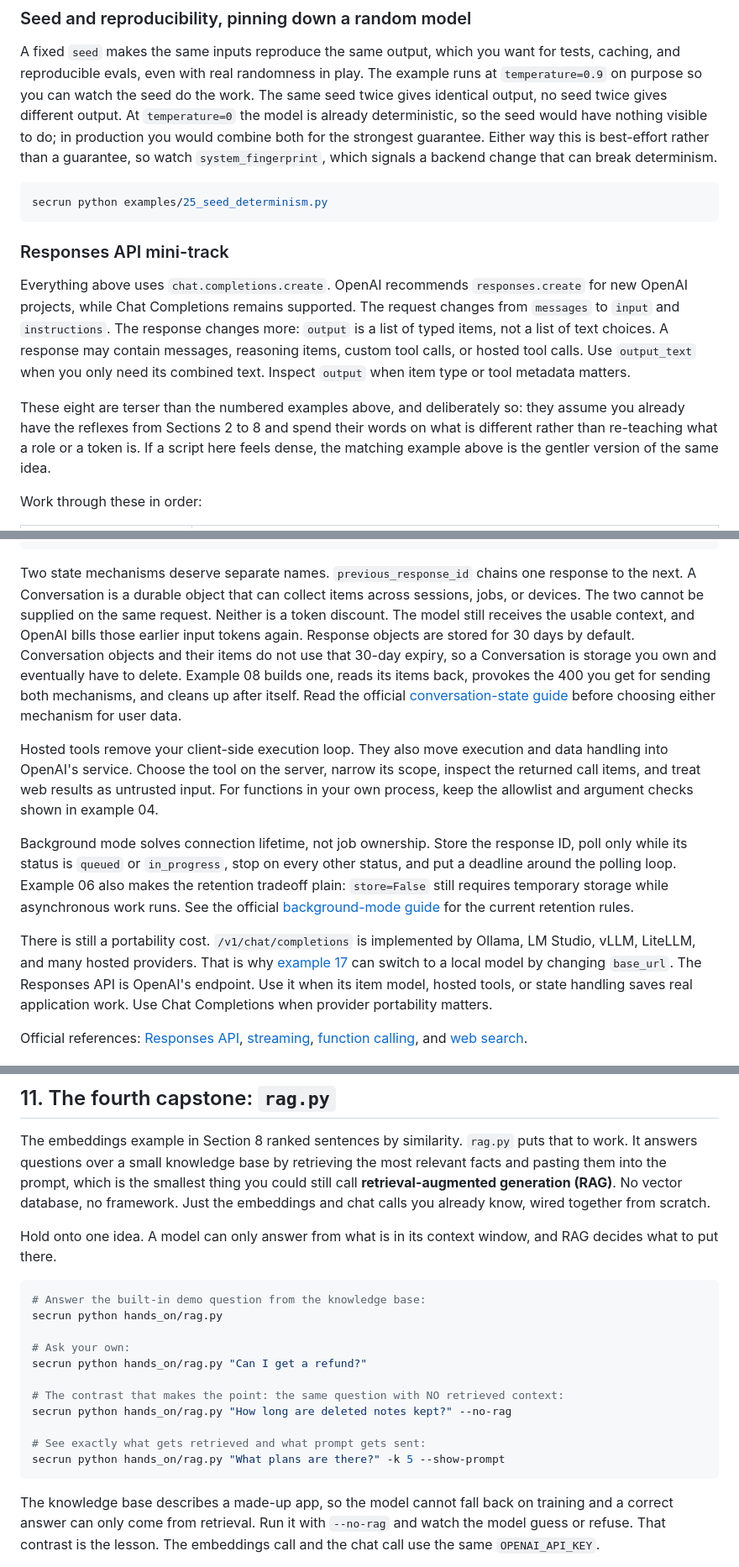
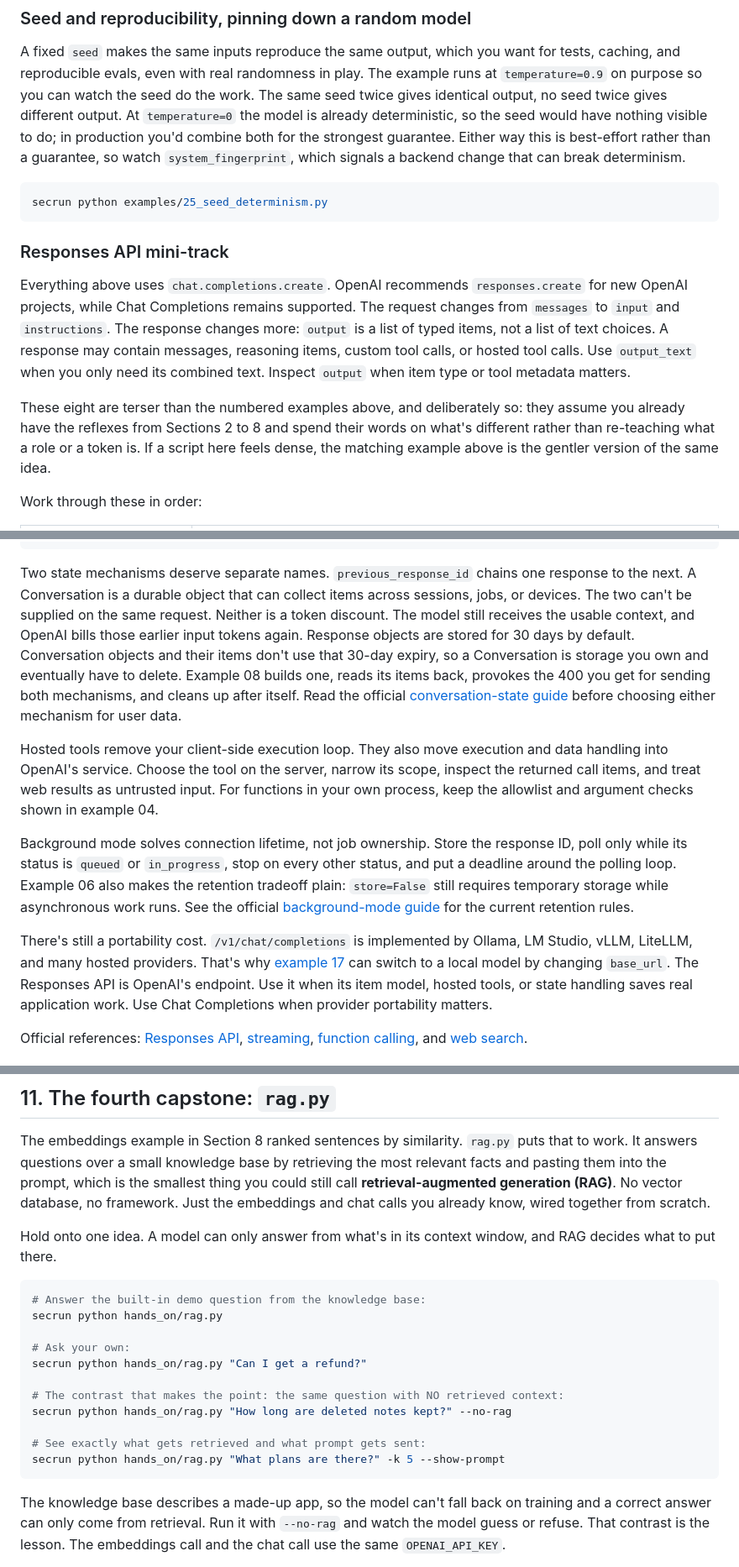
Before and after one commit to alexvervloet/openai-api-deep-dive, a Markdown page: README.md, 3 parts joined by grey strips. Shown at 84% size. Rendered like a GitHub page.

Commit message:
docs: documentation cleanup in the README

````diff
--- a/README.md
+++ b/README.md
@@ -377,7 +377,7 @@ tests, caching, and reproducible evals, even with real randomness in play. The e
 runs at `temperature=0.9` on purpose so you can watch the seed do the work. The same
 seed twice gives identical output, no seed twice gives different output. At
 `temperature=0` the model is already deterministic, so the seed would have nothing
-visible to do; in production you would combine both for the strongest guarantee. Either
+visible to do; in production you'd combine both for the strongest guarantee. Either
 way this is best-effort rather than a guarantee, so watch `system_fingerprint`, which
 signals a backend change that can break determinism.
 ```bash
@@ -396,7 +396,7 @@ tool metadata matters.
 
 These eight are terser than the numbered examples above, and deliberately so: they
 assume you already have the reflexes from Sections 2 to 8 and spend their words on
-what is different rather than re-teaching what a role or a token is. If a script here
+what's different rather than re-teaching what a role or a token is. If a script here
 feels dense, the matching example above is the gentler version of the same idea.
 
 Work through these in order:
@@ -425,10 +425,10 @@ secrun python responses/08_conversation_object.py
 
 Two state mechanisms deserve separate names. `previous_response_id` chains one response
 to the next. A Conversation is a durable object that can collect items across sessions,
-jobs, or devices. The two cannot be supplied on the same request. Neither is a token
+jobs, or devices. The two can't be supplied on the same request. Neither is a token
 discount. The model still receives the usable context, and OpenAI bills those earlier
 input tokens again. Response objects are stored for 30 days by default. Conversation
-objects and their items do not use that 30-day expiry, so a Conversation is storage
+objects and their items don't use that 30-day expiry, so a Conversation is storage
 you own and eventually have to delete. Example 08 builds one, reads its items back,
 provokes the 400 you get for sending both mechanisms, and cleans up after itself.
 Read the official
@@ -447,8 +447,8 @@ plain: `store=False` still requires temporary storage while asynchronous work ru
 the official [background-mode guide](https://developers.openai.com/api/docs/guides/background)
 for the current retention rules.
 
-There is still a portability cost. `/v1/chat/completions` is implemented by Ollama, LM
-Studio, vLLM, LiteLLM, and many hosted providers. That is why
+There's still a portability cost. `/v1/chat/completions` is implemented by Ollama, LM
+Studio, vLLM, LiteLLM, and many hosted providers. That's why
 [example 17](examples/17_local_serving.py) can switch to a local model by changing
 `base_url`. The Responses API is OpenAI's endpoint. Use it when its item model, hosted
 tools, or state handling saves real application work. Use Chat Completions when provider
@@ -521,7 +521,7 @@ relevant facts and pasting them into the prompt, which is the smallest thing you
 still call **retrieval-augmented generation (RAG)**. No vector database, no framework.
 Just the embeddings and chat calls you already know, wired together from scratch.
 
-Hold onto one idea. A model can only answer from what is in its context window, and RAG
+Hold onto one idea. A model can only answer from what's in its context window, and RAG
 decides what to put there.
 
 ```bash
@@ -538,7 +538,7 @@ secrun python hands_on/rag.py "How long are deleted notes kept?" --no-rag
 secrun python hands_on/rag.py "What plans are there?" -k 5 --show-prompt
 ```
 
-The knowledge base describes a made-up app, so the model cannot fall back on training
+The knowledge base describes a made-up app, so the model can't fall back on training
 and a correct answer can only come from retrieval. Run it with `--no-rag` and watch the
 model guess or refuse. That contrast is the lesson. The embeddings call and the chat
 call use the same `OPENAI_API_KEY`.
````
Also changed, not shown: other parts of README.md (+10 -10 lines).
